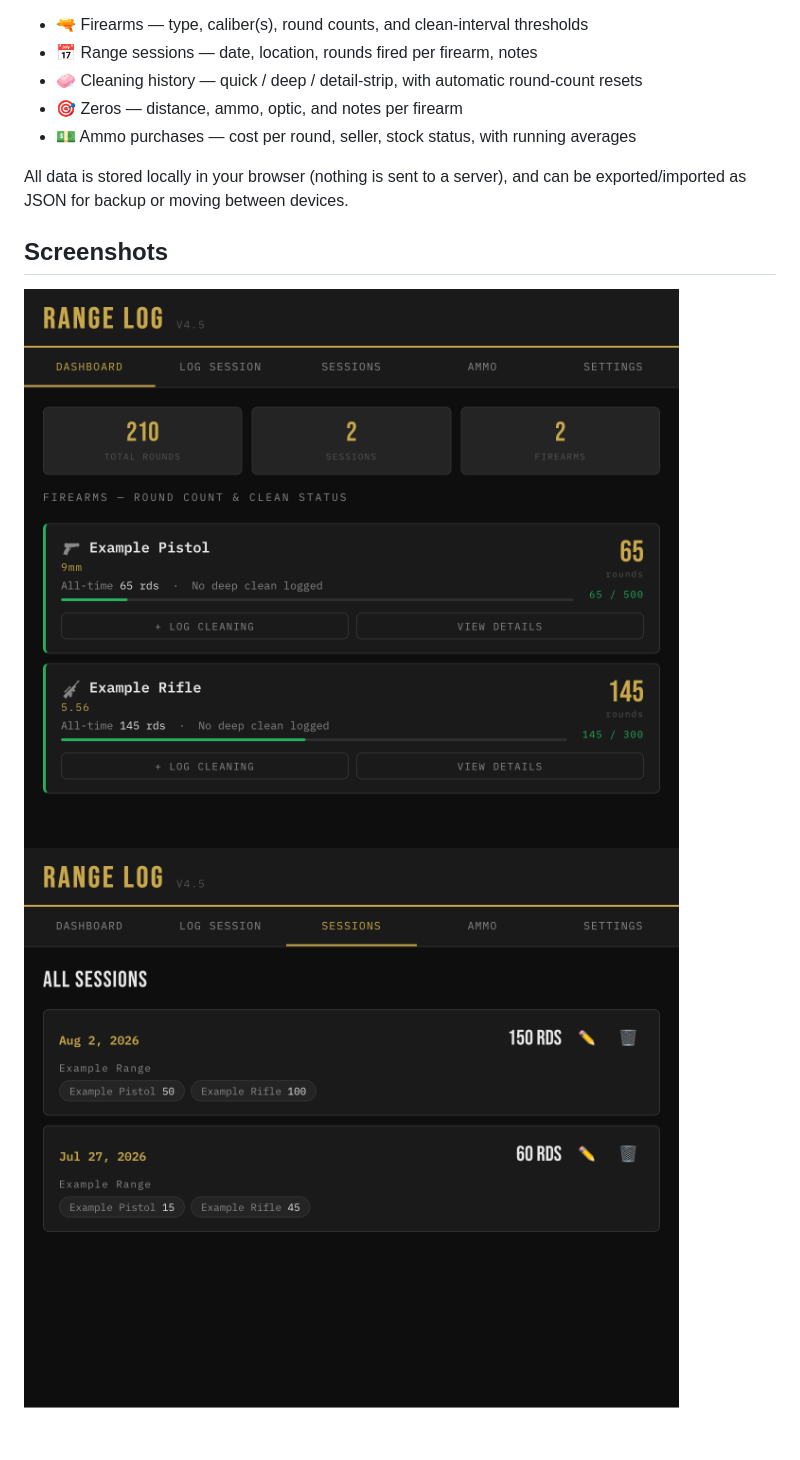
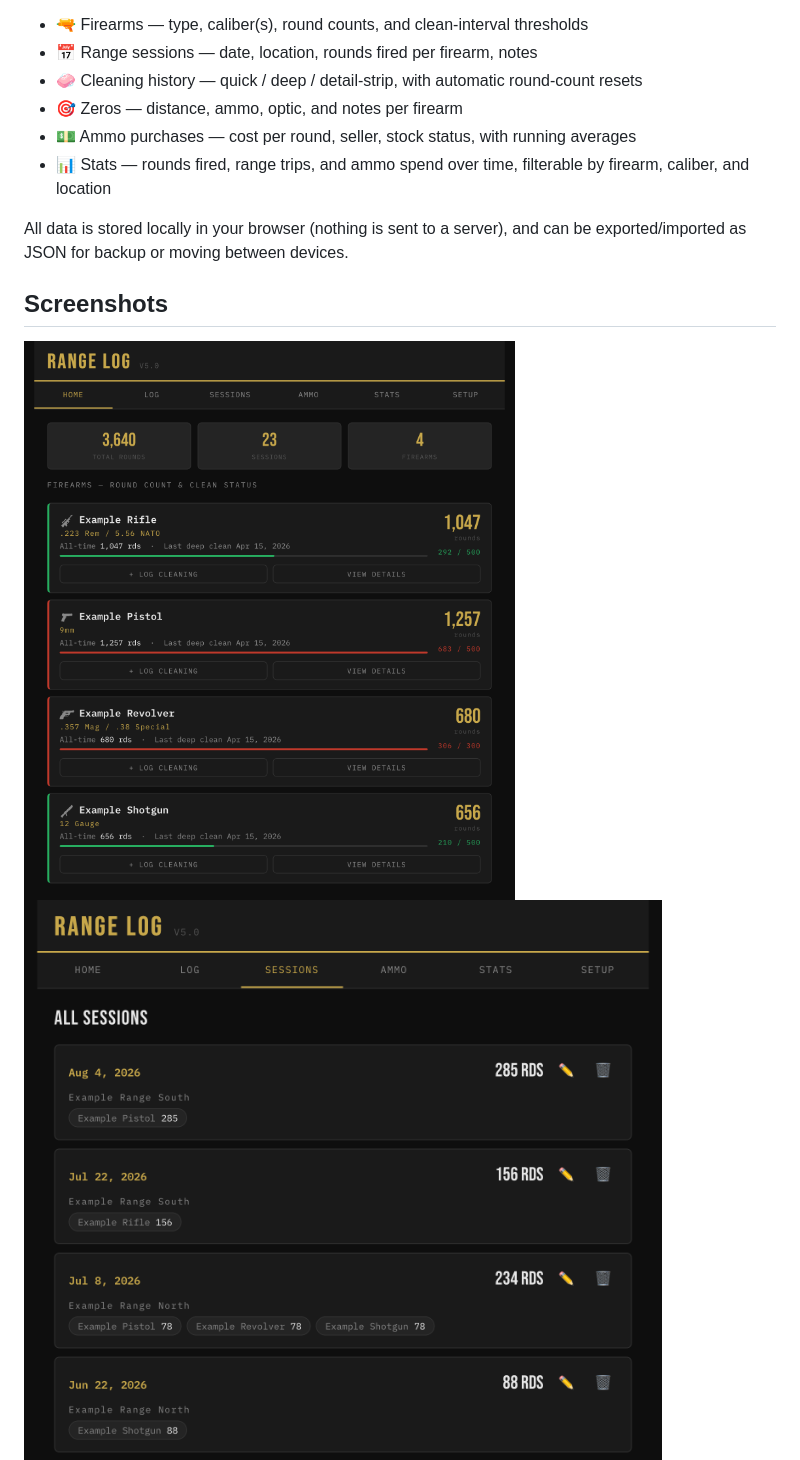
Before and after one commit to shawnlefebre/range-log, a Markdown page: README.md, the part around the change printed below. Drawn GitHub-style; pictures changed too: images/ammo.png, images/dashboard.png (deleted), images/home.png (added); blank space fills up the shorter version.

Commit message:
Updated README and fix package location

```diff
--- a/README.md
+++ b/README.md
@@ -9,11 +7,11 @@ A simple, private tracker for your range sessions — built as a lightweight web
 - 🧼 Cleaning history — quick / deep / detail-strip, with automatic round-count resets
 - 🎯 Zeros — distance, ammo, optic, and notes per firearm
 - 💵 Ammo purchases — cost per round, seller, stock status, with running averages
+- 📊 Stats — rounds fired, range trips, and ammo spend over time, filterable by firearm, caliber, and location
 
 All data is stored locally in your browser (nothing is sent to a server), and can be exported/imported as JSON for backup or moving between devices.
 
 ## Screenshots
-
-![Dashboard](images/dashboard.png)
+![Home](images/home.png)
 ![Sessions](images/sessions.png)
 ![Ammo](images/ammo.png)
```
Also changed, not shown: other parts of README.md (+24 -2 lines), images/stats.png (added), 2 other files.
